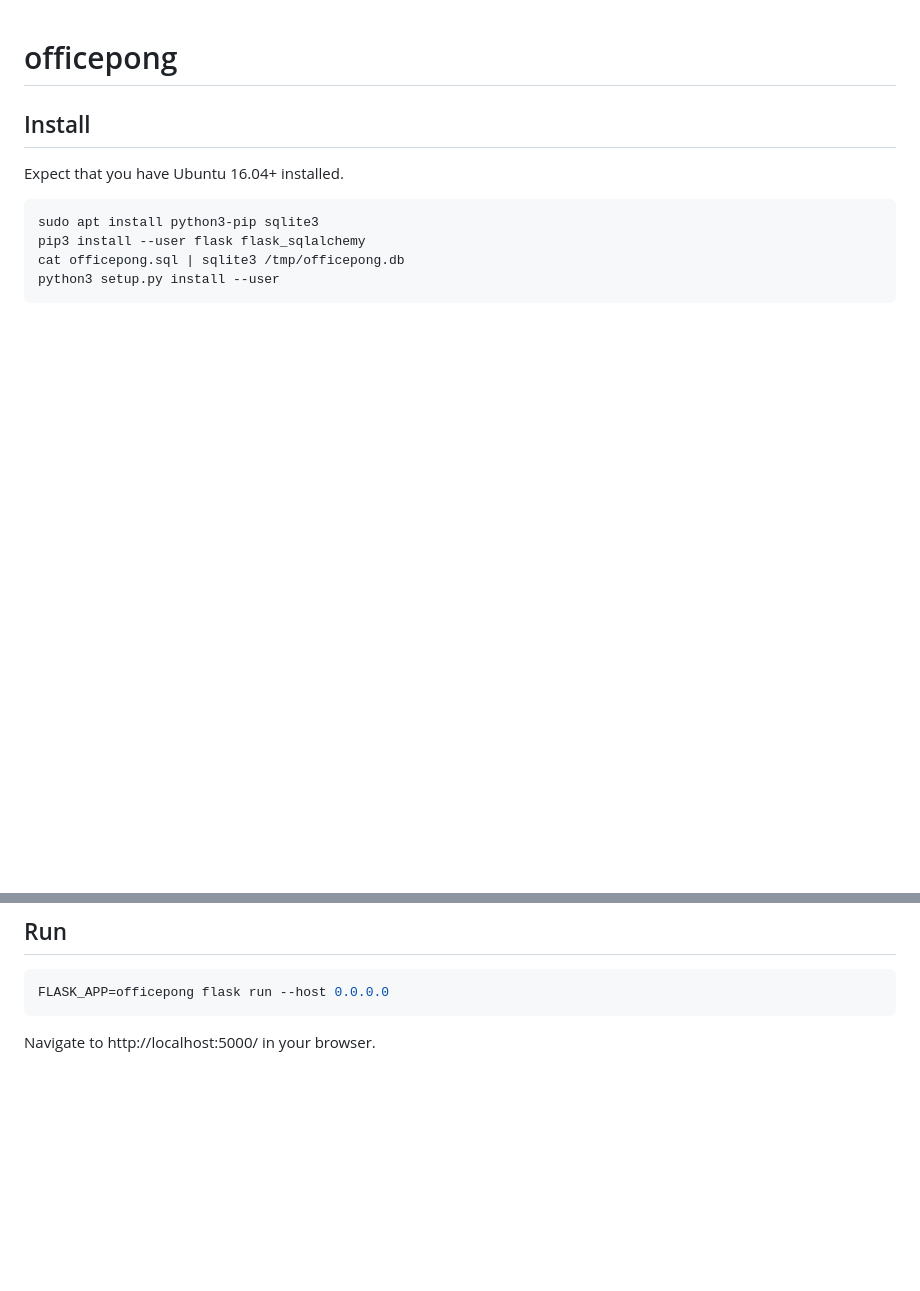
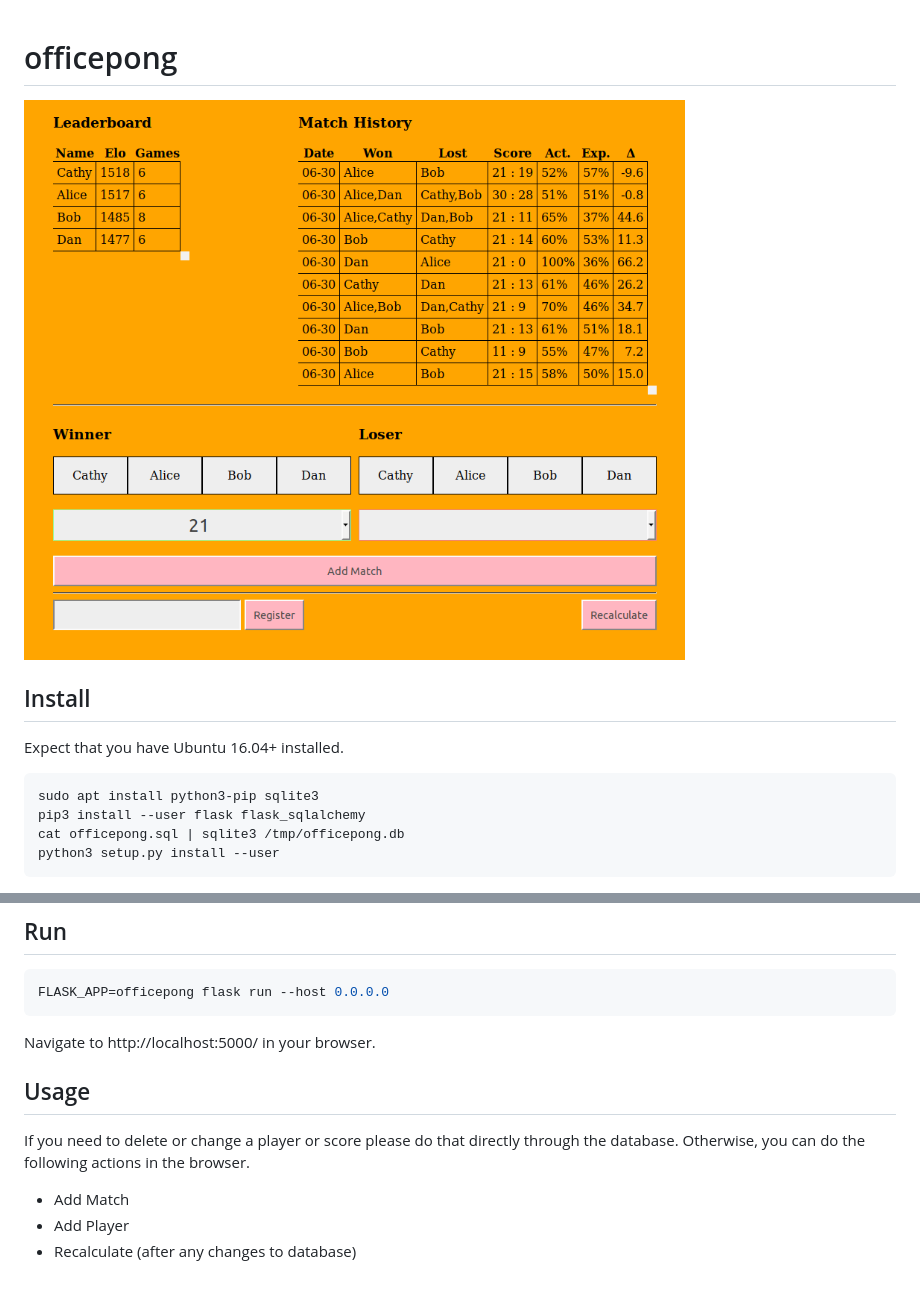
Before and after one commit to notkarol/officepong, a Markdown page: README.md, 2 parts joined by grey strips. GitHub-like rendering; pictures changed too: officepong.png (added); blank space fills up the shorter version.

````diff
--- a/README.md
+++ b/README.md
@@ -1,4 +1,6 @@
 # officepong
+
+![example of web site](https://raw.githubusercontent.com/notkarol/officepong/master/officepong.png)
 
 ## Install
 
@@ -18,3 +20,12 @@ FLASK_APP=officepong flask run --host 0.0.0.0
 ```
 
 Navigate to http://localhost:5000/ in your browser.
+
+
+## Usage
+
+If you need to delete or change a player or score please do that directly through the database. Otherwise, you can do the following actions in the browser.
+
+* Add Match
+* Add Player
+* Recalculate (after any changes to database)
````
Also changed, not shown: 6 other files.
